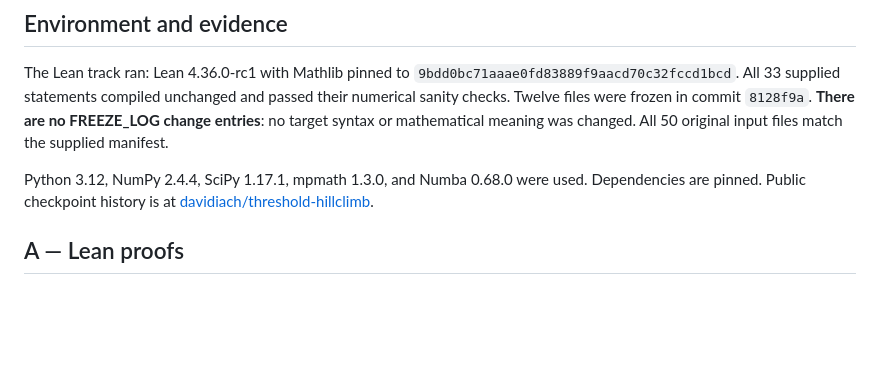
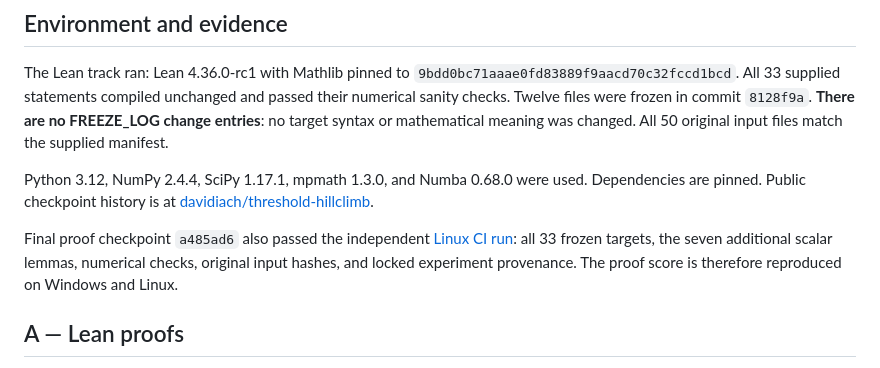
Before and after one commit to davidiach/adaptive-threshold-estimation, a Markdown page: REPORT.md, the part around the change. Drawn GitHub-style; blank space fills up the shorter version.

```diff
--- a/REPORT.md
+++ b/REPORT.md
@@ -12,6 +12,12 @@ files match the supplied manifest.
 Python 3.12, NumPy 2.4.4, SciPy 1.17.1, mpmath 1.3.0, and Numba 0.68.0 were
 used. Dependencies are pinned. Public checkpoint history is at
 [davidiach/threshold-hillclimb](https://github.com/davidiach/threshold-hillclimb).
+
+Final proof checkpoint `a485ad6` also passed the independent
+[Linux CI run](https://github.com/davidiach/threshold-hillclimb/actions/runs/40410461304):
+all 33 frozen targets, the seven additional scalar lemmas, numerical checks,
+original input hashes, and locked experiment provenance. The proof score is
+therefore reproduced on Windows and Linux.
 
 ## A — Lean proofs
 
```
Also changed, not shown: README.md (+3 -0 lines).
